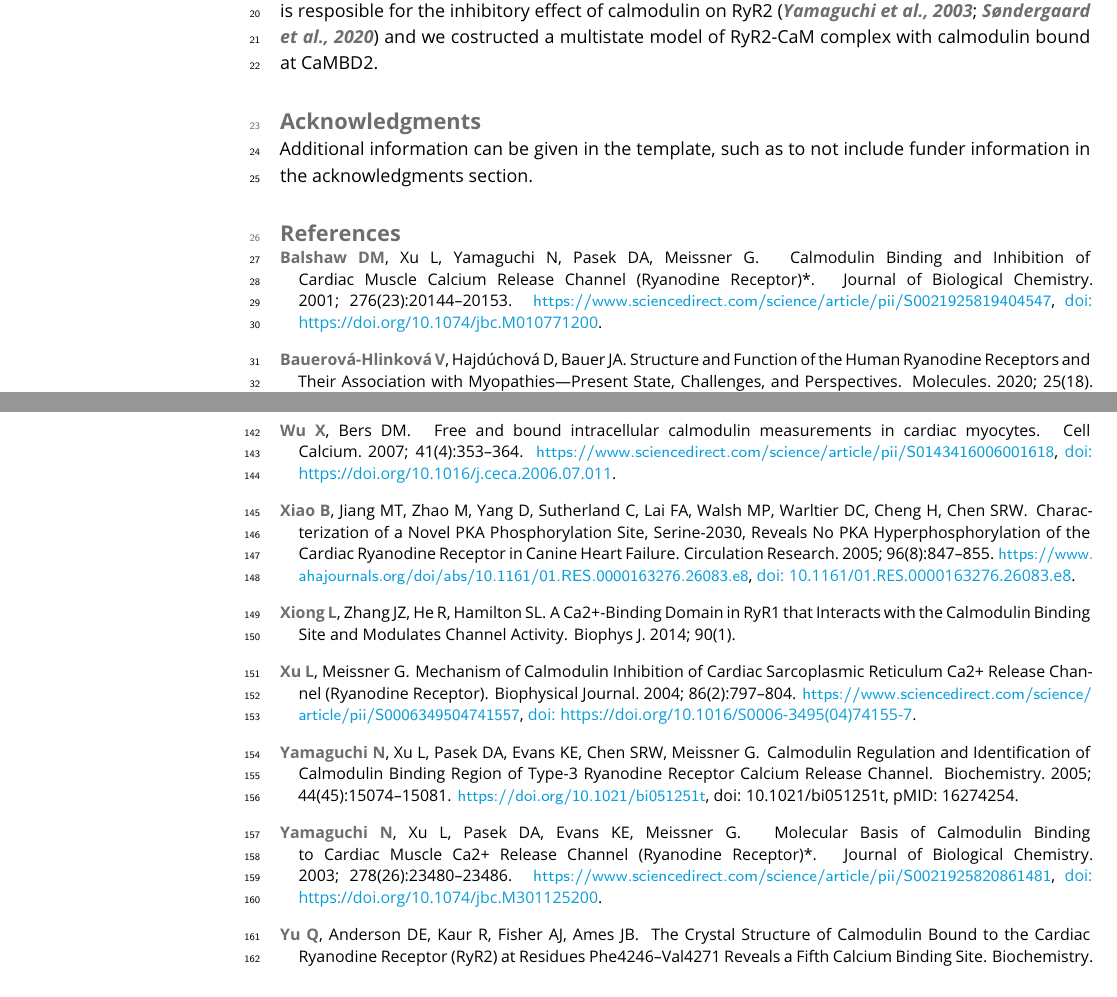
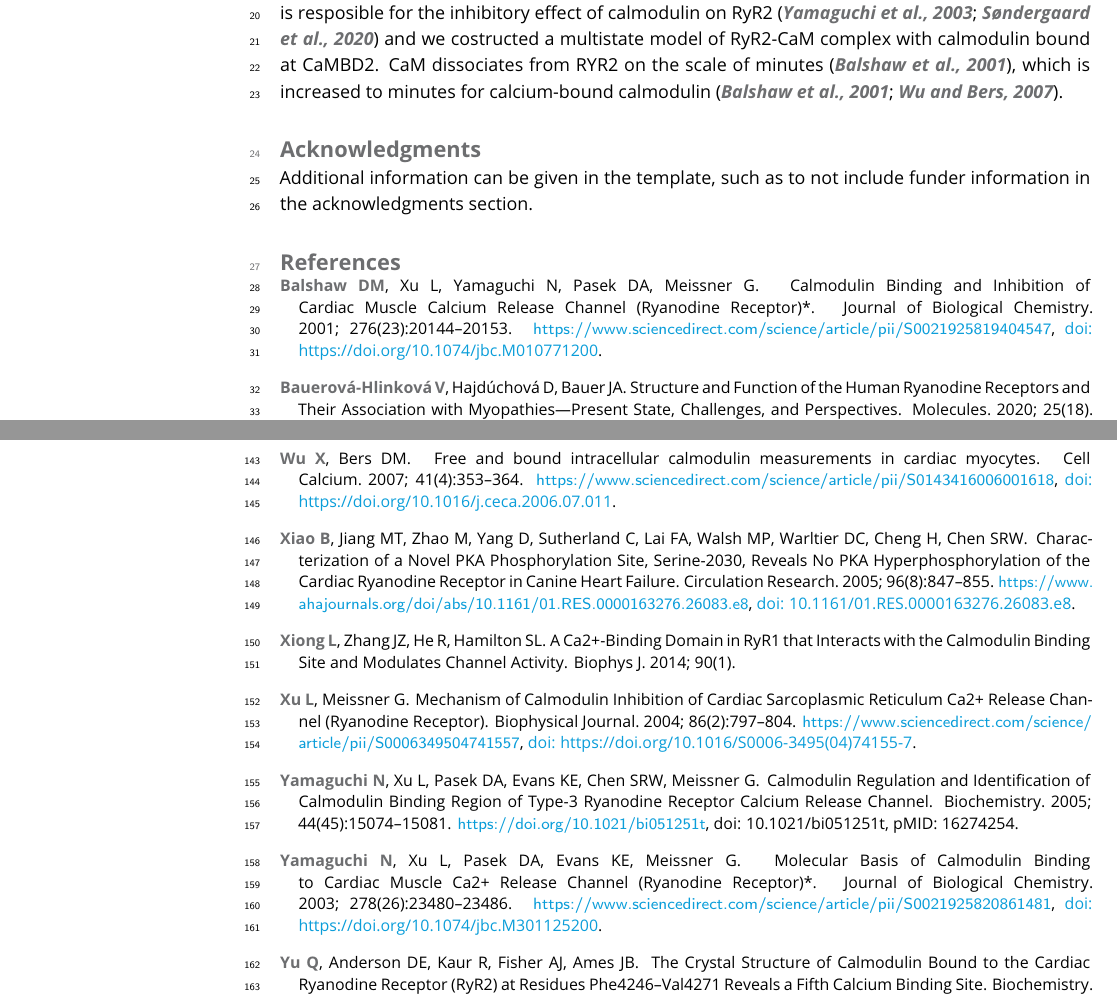
Before and after one commit to asiaszmek/RyR2RyR3, a LaTeX document (manuscript/elife-template.tex): two parts of pages 1 and 4 of 4, joined at a grey line, cut so that both start at the same text. Compiled offline with pdfLaTeX.

Commit message:
Kd and koff for CaM binding

```diff
--- a/manuscript/elife-template.tex
+++ b/manuscript/elife-template.tex
@@ -96,7 +96,7 @@
 
 \section{Methods and Materials}
 
-Ryanodine receptor is a tertamer comprising four identical subunits, which forms a functional ion channel. Each ryanodine type 2 receptor (RyR2) subunit can bind calmodulin at three sites: CaMDB1, CaMDB2, CaMDB3 \citep{3_sites_ryr3cam}. Among these sites CaMBD1 has the lowest affinity for calmodulin \cite{3_sites_ryr3cam,ryrcam_sites_affinities} and its role is unknown, CaMBD2 and CaMBD3 have bindinging affinities in the range  of 1 uM to apoCaM to 50 nM to Ca-CaM \citep{3_sites_ryr3cam, low_threshold_soicrCaMBD1,xu_meissner_2004}. However, only calmodulin binding to CaMBD2 is resposible for the inhibitory effect of calmodulin on RyR2 \citep{YAMAGUCHI200323480,low_threshold_soicrCaMBD1} and we costructed a multistate model of RyR2-CaM complex with calmodulin bound at CaMBD2.
+Ryanodine receptor is a tertamer comprising four identical subunits, which forms a functional ion channel. Each ryanodine type 2 receptor (RyR2) subunit can bind calmodulin at three sites: CaMDB1, CaMDB2, CaMDB3 \citep{3_sites_ryr3cam}. Among these sites CaMBD1 has the lowest affinity for calmodulin \cite{3_sites_ryr3cam,ryrcam_sites_affinities} and its role is unknown, CaMBD2 and CaMBD3 have bindinging affinities in the range  of 1 uM to apoCaM to 50 nM to Ca-CaM \citep{3_sites_ryr3cam, low_threshold_soicrCaMBD1,xu_meissner_2004}. However, only calmodulin binding to CaMBD2 is resposible for the inhibitory effect of calmodulin on RyR2 \citep{YAMAGUCHI200323480,low_threshold_soicrCaMBD1} and we costructed a multistate model of RyR2-CaM complex with calmodulin bound at CaMBD2. CaM dissociates from RYR2 on the scale of minutes \citep{BALSHAW200120144}, which is increased to minutes for calcium-bound calmodulin \citep{BALSHAW200120144, ryrcam_dissociation_rate}.
 
 
 
```
Also changed, not shown: README.md.
